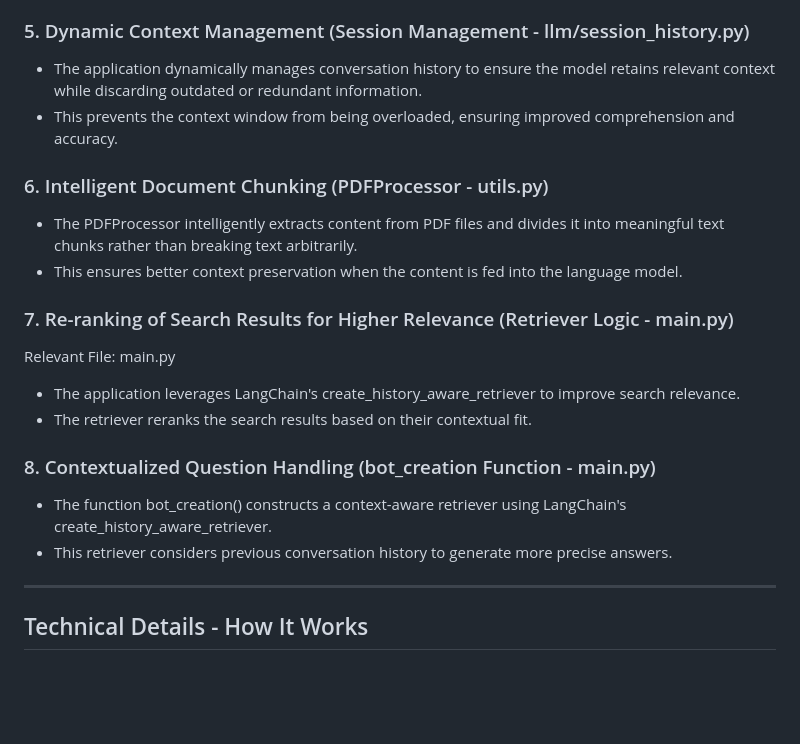
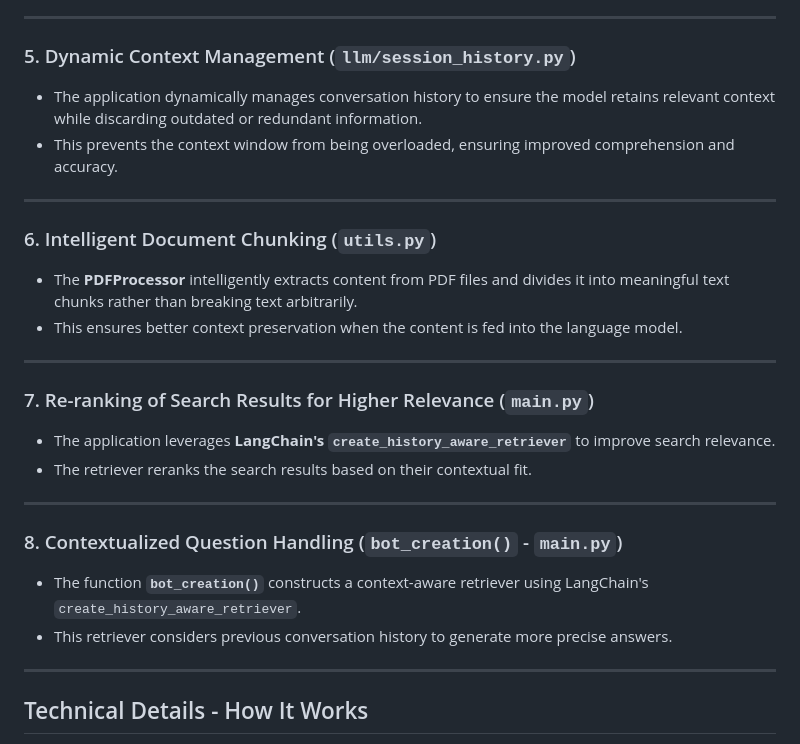
Before and after one commit to nikhilkoche/Home-Assignment, a Markdown page: README.md, the part around one of its changes. GitHub-like rendering; blank space fills up the shorter version.

```diff
--- a/README.md
+++ b/README.md
@@ -31,19 +38,29 @@ This project implements a **Retrieval Augmented Generation (RAG)** system design
 - These prompts are optimized to improve the model's understanding of the context and ensure comprehensive responses.
-### 5.  Dynamic Context Management (Session Management - llm/session_history.py)
+
+---
+
+### 5. Dynamic Context Management (`llm/session_history.py`)
 - The application dynamically manages conversation history to ensure the model retains relevant context while discarding outdated or redundant information.
 - This prevents the context window from being overloaded, ensuring improved comprehension and accuracy.
-### 6. Intelligent Document Chunking (PDFProcessor - utils.py)
 
-- The PDFProcessor intelligently extracts content from PDF files and divides it into meaningful text chunks rather than breaking text arbitrarily.
+---
+
+### 6. Intelligent Document Chunking (`utils.py`)
+- The **PDFProcessor** intelligently extracts content from PDF files and divides it into meaningful text chunks rather than breaking text arbitrarily.
 - This ensures better context preservation when the content is fed into the language model.
 
-### 7. Re-ranking of Search Results for Higher Relevance (Retriever Logic - main.py)
-Relevant File: main.py
-- The application leverages LangChain's create_history_aware_retriever to improve search relevance.
+---
+
+### 7. Re-ranking of Search Results for Higher Relevance (`main.py`)
+- The application leverages **LangChain's `create_history_aware_retriever`** to improve search relevance.
 - The retriever reranks the search results based on their contextual fit.
-### 8. Contextualized Question Handling (bot_creation Function - main.py)
-- The function bot_creation() constructs a context-aware retriever using LangChain's create_history_aware_retriever.
+
+---
+
+### 8. Contextualized Question Handling (`bot_creation()` - `main.py`)
+- The function **`bot_creation()`** constructs a context-aware retriever using LangChain's `create_history_aware_retriever`.
 - This retriever considers previous conversation history to generate more precise answers.
+
 ---
 
 ## Technical Details - How It Works
```
Also changed, not shown: other parts of README.md (+61 -44 lines).
